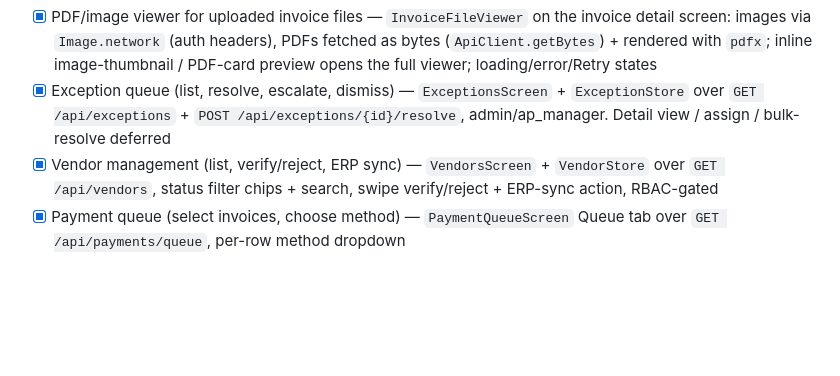
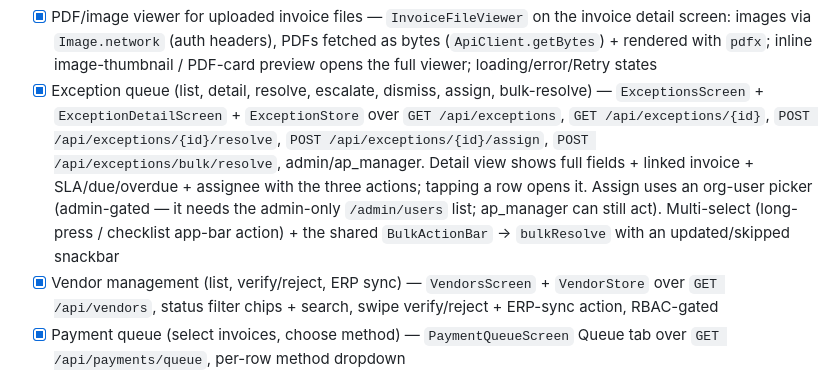
Before and after one commit to Absence0760/project-account-payables, a Markdown page: docs/roadmap.md, the part around the change. Rendered like a GitHub page; blank space fills up the shorter version.

```diff
--- a/docs/roadmap.md
+++ b/docs/roadmap.md
@@ -587,7 +587,7 @@ Flutter app at `mobile/` with login, dashboard, invoice list, approve/reject, pa
 - [x] Invoice editing (change fields in detail screen) — edit sheet → `PATCH /api/invoices/{id}` (vendor/number/amount/PO/GL/description/due date; money + dates as string-Decimal), gated to admin/ap_manager/cfo on editable statuses
 - [x] Activity timeline in invoice detail (audit log) — `GET /api/invoices/{id}/audit-log` rendered as a timeline widget (actor, action, time, per-field before→after), with empty/loading/error states
 - [x] PDF/image viewer for uploaded invoice files — `InvoiceFileViewer` on the invoice detail screen: images via `Image.network` (auth headers), PDFs fetched as bytes (`ApiClient.getBytes`) + rendered with `pdfx`; inline image-thumbnail / PDF-card preview opens the full viewer; loading/error/Retry states
-- [x] Exception queue (list, resolve, escalate, dismiss) — `ExceptionsScreen` + `ExceptionStore` over `GET /api/exceptions` + `POST /api/exceptions/{id}/resolve`, admin/ap_manager. Detail view / assign / bulk-resolve deferred
+- [x] Exception queue (list, detail, resolve, escalate, dismiss, assign, bulk-resolve) — `ExceptionsScreen` + `ExceptionDetailScreen` + `ExceptionStore` over `GET /api/exceptions`, `GET /api/exceptions/{id}`, `POST /api/exceptions/{id}/resolve`, `POST /api/exceptions/{id}/assign`, `POST /api/exceptions/bulk/resolve`, admin/ap_manager. Detail view shows full fields + linked invoice + SLA/due/overdue + assignee with the three actions; tapping a row opens it. Assign uses an org-user picker (admin-gated — it needs the admin-only `/admin/users` list; ap_manager can still act). Multi-select (long-press / checklist app-bar action) + the shared `BulkActionBar` → `bulkResolve` with an updated/skipped snackbar
 - [x] Vendor management (list, verify/reject, ERP sync) — `VendorsScreen` + `VendorStore` over `GET /api/vendors`, status filter chips + search, swipe verify/reject + ERP-sync action, RBAC-gated
 - [x] Payment queue (select invoices, choose method) — `PaymentQueueScreen` Queue tab over `GET /api/payments/queue`, per-row method dropdown
 - [x] Payment runs (create/execute batches) — Runs tab: create draft from selection, execute/cancel with CFO-approval-gate surfacing
```
Also changed, not shown: mobile/CLAUDE.md (+10 -5 lines).
